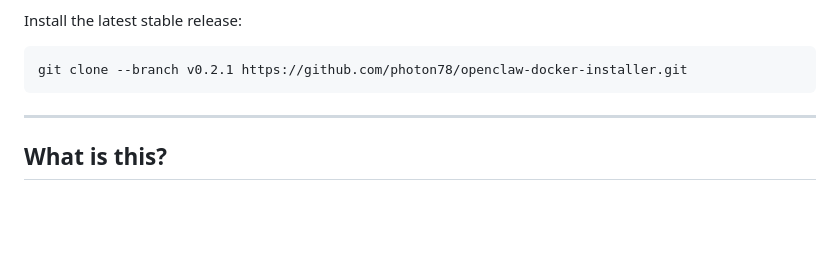
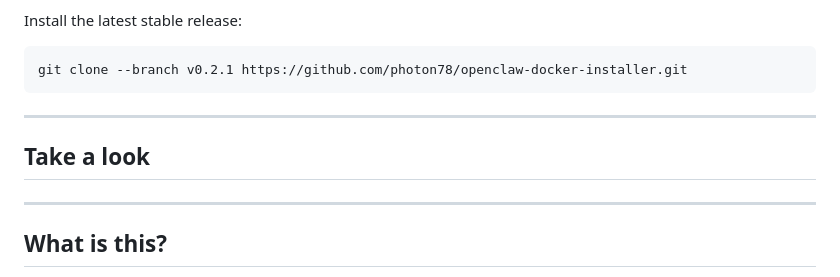
Before and after one commit to photon78/openclaw-docker-installer, a Markdown page: README.md, the part around the change. Rendered like a GitHub page; blank space fills up the shorter version.

Commit message:
Add 'Take a look' section to README
Add a section titled 'Take a look' with a video of the whole process to the README.

```diff
--- a/README.md
+++ b/README.md
@@ -25,6 +25,11 @@ git clone --branch v0.2.1 https://github.com/photon78/openclaw-docker-installer.
 
 ---
 
+## Take a look
+
+
+
+---
 ## What is this?
 
 OpenClaw is a powerful self-hosted AI agent platform. It's flexible, extensible — and by default, it gives the agent a lot of power.
```
